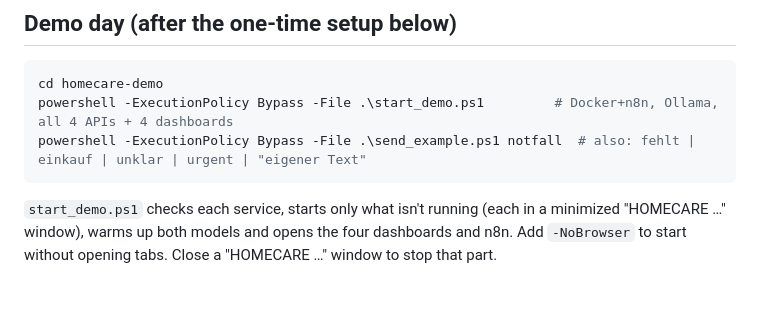
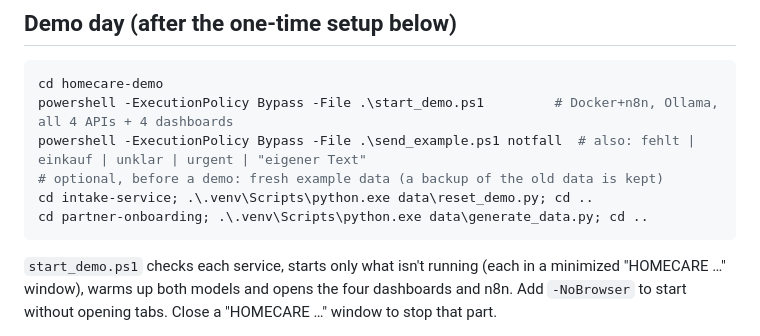
Before and after one commit to LomadaDharmateja/homecare-demo, a Markdown page: README.md, the part around the change. GitHub-like rendering; blank space fills up the shorter version.

Commit message:
Docs: code-written summaries, demo reset commands
Co-Authored-By: Claude Opus 5.5 <noreply@anthropic.com>

````diff
--- a/README.md
+++ b/README.md
@@ -44,6 +44,9 @@ code check the model's extracted facts against the customer's own words.
 cd homecare-demo
 powershell -ExecutionPolicy Bypass -File .\start_demo.ps1         # Docker+n8n, Ollama, all 4 APIs + 4 dashboards
 powershell -ExecutionPolicy Bypass -File .\send_example.ps1 notfall  # also: fehlt | einkauf | unklar | urgent | "eigener Text"
+# optional, before a demo: fresh example data (a backup of the old data is kept)
+cd intake-service; .\.venv\Scripts\python.exe data\reset_demo.py; cd ..
+cd partner-onboarding; .\.venv\Scripts\python.exe data\generate_data.py; cd ..
 ```
 
 `start_demo.ps1` checks each service, starts only what isn't running (each in a minimized "HOMECARE …" window),
````
Also changed, not shown: EXPLAINER.md (+9 -0 lines).
